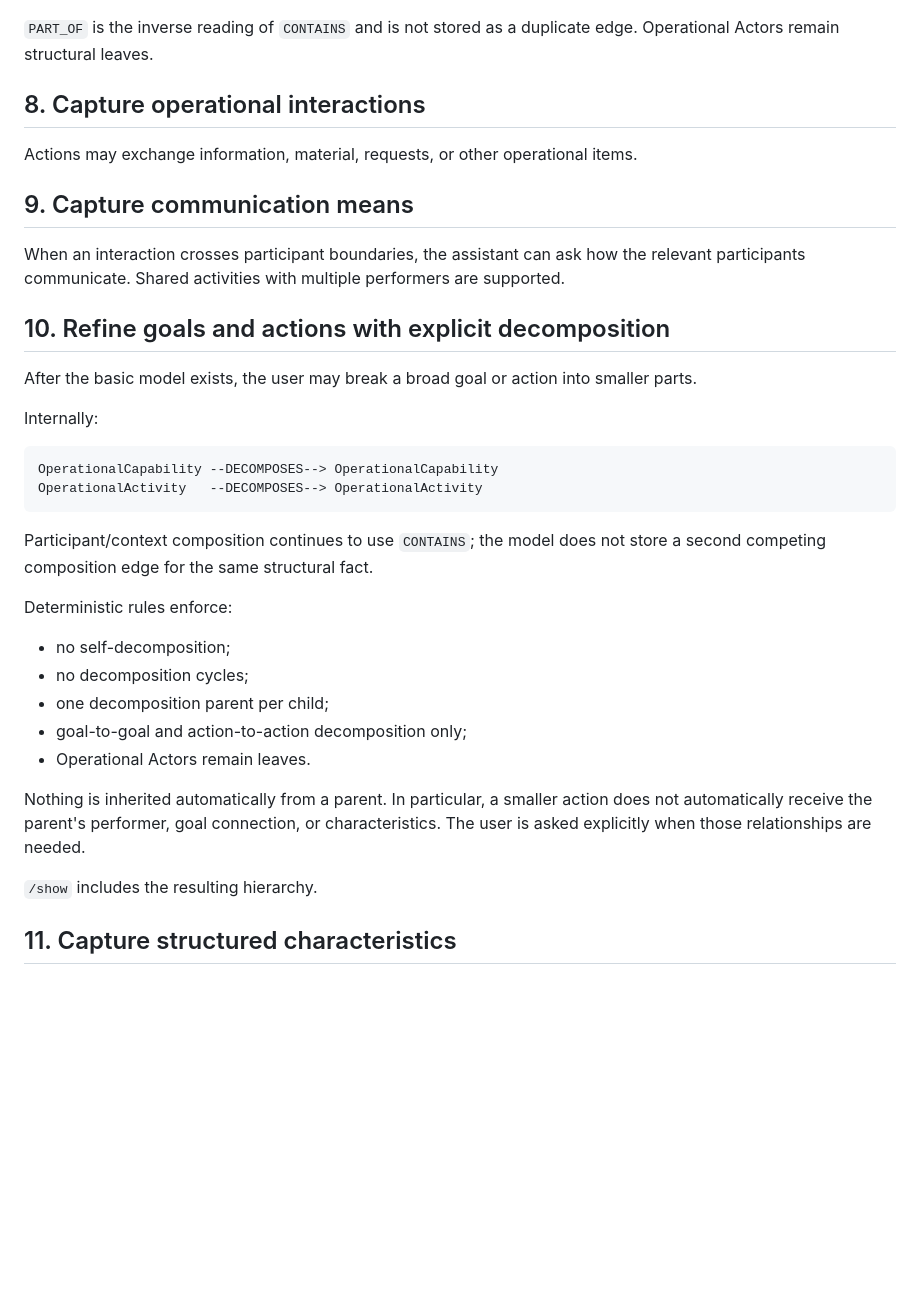
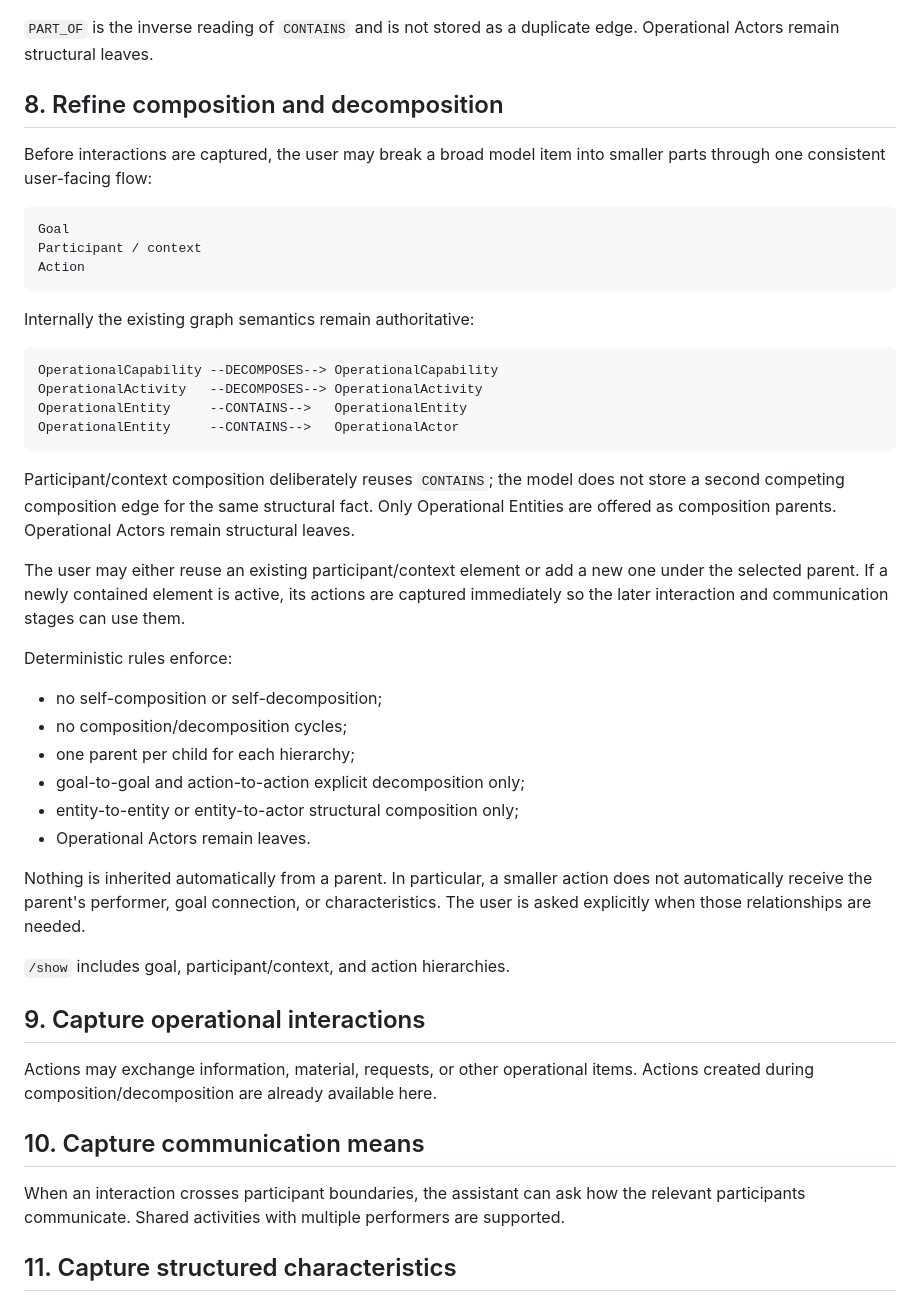
Before and after one commit to fabricionicolato1323-cyber/MBSE-App, a Markdown page: MODEL_CREATION_SEQUENCE.md, the part around the change. Drawn GitHub-style; blank space fills up the shorter version.

Commit message:
Document unified Feature 4 composition flow

````diff
--- a/MODEL_CREATION_SEQUENCE.md
+++ b/MODEL_CREATION_SEQUENCE.md
@@ -127,37 +127,43 @@ OperationalEntity --LOCATED_IN--> OperationalEntity
 `PART_OF` is the inverse reading of `CONTAINS` and is not stored as a duplicate edge.
 Operational Actors remain structural leaves.
 
-## 8. Capture operational interactions
+## 8. Refine composition and decomposition
 
-Actions may exchange information, material, requests, or other operational items.
+Before interactions are captured, the user may break a broad model item into
+smaller parts through one consistent user-facing flow:
 
-## 9. Capture communication means
+```text
+Goal
+Participant / context
+Action
+```
 
-When an interaction crosses participant boundaries, the assistant can ask how
-the relevant participants communicate. Shared activities with multiple performers
-are supported.
-
-## 10. Refine goals and actions with explicit decomposition
-
-After the basic model exists, the user may break a broad goal or action into
-smaller parts.
-
-Internally:
+Internally the existing graph semantics remain authoritative:
 
 ```text
 OperationalCapability --DECOMPOSES--> OperationalCapability
 OperationalActivity   --DECOMPOSES--> OperationalActivity
+OperationalEntity     --CONTAINS-->   OperationalEntity
+OperationalEntity     --CONTAINS-->   OperationalActor
 ```
 
-Participant/context composition continues to use `CONTAINS`; the model does not
-store a second competing composition edge for the same structural fact.
+Participant/context composition deliberately reuses `CONTAINS`; the model does
+not store a second competing composition edge for the same structural fact.
+Only Operational Entities are offered as composition parents. Operational Actors
+remain structural leaves.
+
+The user may either reuse an existing participant/context element or add a new
+one under the selected parent. If a newly contained element is active, its
+actions are captured immediately so the later interaction and communication
+stages can use them.
 
 Deterministic rules enforce:
 
-- no self-decomposition;
-- no decomposition cycles;
-- one decomposition parent per child;
-- goal-to-goal and action-to-action decomposition only;
+- no self-composition or self-decomposition;
+- no composition/decomposition cycles;
+- one parent per child for each hierarchy;
+- goal-to-goal and action-to-action explicit decomposition only;
+- entity-to-entity or entity-to-actor structural composition only;
 - Operational Actors remain leaves.
 
 Nothing is inherited automatically from a parent. In particular, a smaller
@@ -165,7 +171,18 @@ action does not automatically receive the parent's performer, goal connection,
 or characteristics. The user is asked explicitly when those relationships are
 needed.
 
-`/show` includes the resulting hierarchy.
+`/show` includes goal, participant/context, and action hierarchies.
+
+## 9. Capture operational interactions
+
+Actions may exchange information, material, requests, or other operational items.
+Actions created during composition/decomposition are already available here.
+
+## 10. Capture communication means
+
+When an interaction crosses participant boundaries, the assistant can ask how
+the relevant participants communicate. Shared activities with multiple performers
+are supported.
 
 ## 11. Capture structured characteristics
 
````
